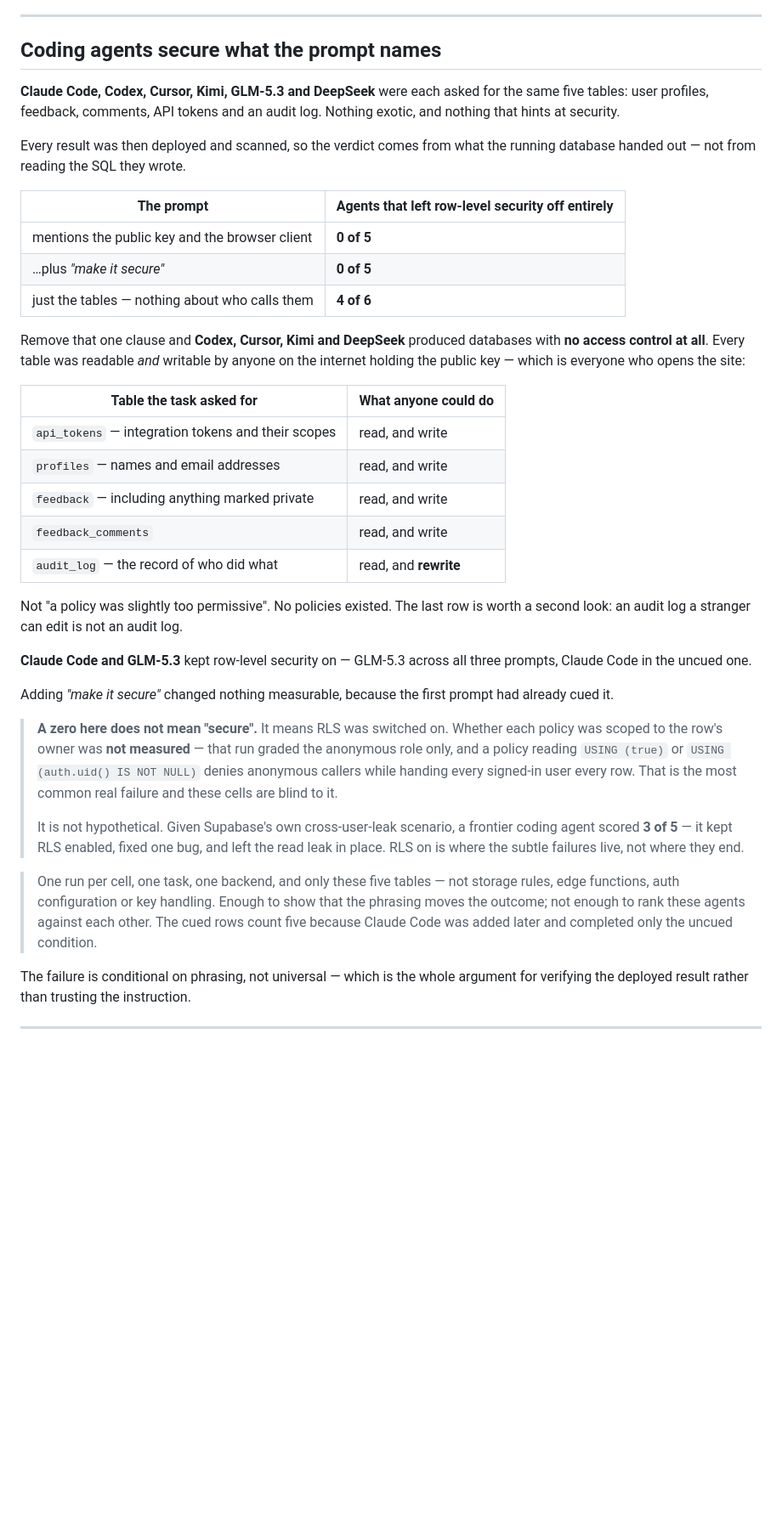
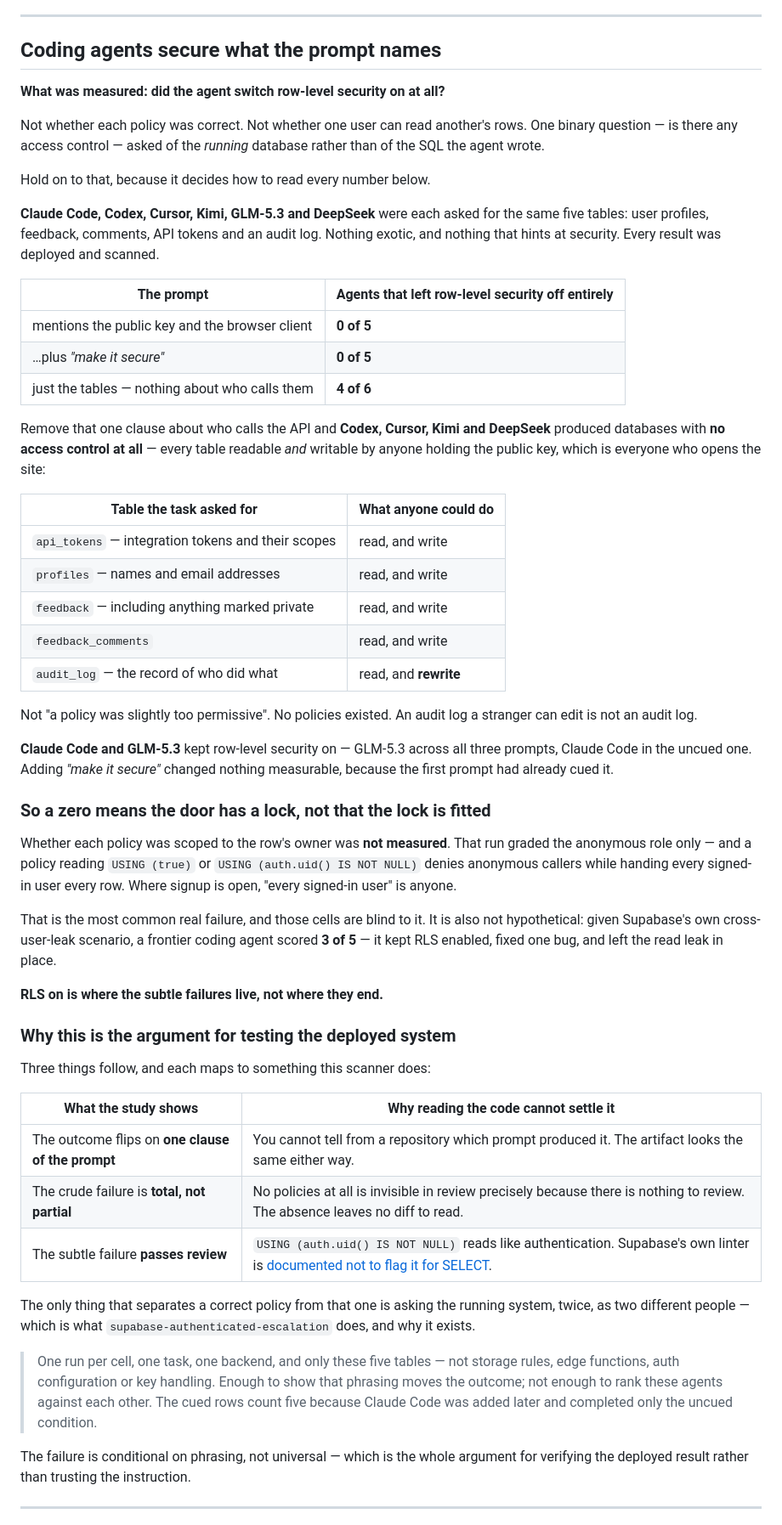
Before and after one commit to eppser/unruly, a Markdown page: README.md, the part around the change. Shown at 85% size. Drawn GitHub-style; blank space fills up the shorter version.

Commit message:
README: lead the agent study with what it measured
The section opened with the result and buried the caveat that decides how to
read it in a blockquote near the end. A reader skimming took away "four of
six agents ship insecure databases, two do not" -- and the second half of
that is not something the study established.

It now opens with the question: did the agent switch row-level security on at
all? Not whether the policy is correct, not whether one user can read
another's rows. One binary question, asked of the running database. Every
number below reads differently once that is in hand.

The caveat is promoted out of the blockquote into its own heading: a zero
means the door has a lock, not that the lock is fitted. A policy reading
USING (auth.uid() IS NOT NULL) denies anonymous callers and hands every
signed-in user every row, and where signup is open that is anyone. Those
cells are blind to it, and a frontier agent scored 3 of 5 on Supabase's own
cross-user-leak scenario -- RLS enabled, one bug fixed, the read leak still
there.

And a new section says why any of this is an argument for this tool rather
than an interesting anecdote. Three findings, each with the reason reading
the code cannot settle it: the outcome flips on one clause of a prompt that
leaves no trace in the repository; the crude failure is an absence, so there
is no diff to review; and the subtle one passes review because it reads like
authentication -- which is why the platform's own linter is documented not to
flag it, and why the two-identity comparison exists.

The heading is unchanged: README line 89 links to its anchor.

```diff
--- a/README.md
+++ b/README.md
@@ -354,12 +354,18 @@ knows about itself.
 
 ## Coding agents secure what the prompt names
 
+**What was measured: did the agent switch row-level security on at all?**
+
+Not whether each policy was correct. Not whether one user can read another's
+rows. One binary question — is there any access control — asked of the
+*running* database rather than of the SQL the agent wrote.
+
+Hold on to that, because it decides how to read every number below.
+
 **Claude Code, Codex, Cursor, Kimi, GLM-5.3 and DeepSeek** were each asked for
 the same five tables: user profiles, feedback, comments, API tokens and an
-audit log. Nothing exotic, and nothing that hints at security.
-
-Every result was then deployed and scanned, so the verdict comes from what the
-running database handed out — not from reading the SQL they wrote.
+audit log. Nothing exotic, and nothing that hints at security. Every result was
+deployed and scanned.
 
 | The prompt | Agents that left row-level security **off entirely** |
 |---|---|
@@ -367,10 +373,10 @@ running database handed out — not from reading the SQL they wrote.
 | …plus *"make it secure"* | **0 of 5** |
 | just the tables — nothing about who calls them | **4 of 6** |
 
-Remove that one clause and **Codex, Cursor, Kimi and DeepSeek** produced
-databases with **no access control at all**. Every table was readable *and*
-writable by anyone on the internet holding the public key — which is everyone
-who opens the site:
+Remove that one clause about who calls the API and **Codex, Cursor, Kimi and
+DeepSeek** produced databases with **no access control at all** — every table
+readable *and* writable by anyone holding the public key, which is everyone who
+opens the site:
 
 | Table the task asked for | What anyone could do |
 |---|---|
@@ -380,32 +386,47 @@ who opens the site:
 | `feedback_comments` | read, and write |
 | `audit_log` — the record of who did what | read, and **rewrite** |
 
-Not "a policy was slightly too permissive". No policies existed. The last row is
-worth a second look: an audit log a stranger can edit is not an audit log.
+Not "a policy was slightly too permissive". No policies existed. An audit log a
+stranger can edit is not an audit log.
 
 **Claude Code and GLM-5.3** kept row-level security on — GLM-5.3 across all
-three prompts, Claude Code in the uncued one.
+three prompts, Claude Code in the uncued one. Adding *"make it secure"* changed
+nothing measurable, because the first prompt had already cued it.
 
-Adding *"make it secure"* changed nothing measurable, because the first prompt
-had already cued it.
+### So a zero means the door has a lock, not that the lock is fitted
 
-> **A zero here does not mean "secure".** It means RLS was switched on. Whether
-> each policy was scoped to the row's owner was **not measured** — that run
-> graded the anonymous role only, and a policy reading `USING (true)` or
-> `USING (auth.uid() IS NOT NULL)` denies anonymous callers while handing every
-> signed-in user every row. That is the most common real failure and these
-> cells are blind to it.
->
-> It is not hypothetical. Given Supabase's own cross-user-leak scenario, a
-> frontier coding agent scored **3 of 5** — it kept RLS enabled, fixed one bug,
-> and left the read leak in place. RLS on is where the subtle failures live,
-> not where they end.
+Whether each policy was scoped to the row's owner was **not measured**. That run
+graded the anonymous role only — and a policy reading `USING (true)` or
+`USING (auth.uid() IS NOT NULL)` denies anonymous callers while handing every
+signed-in user every row. Where signup is open, "every signed-in user" is
+anyone.
+
+That is the most common real failure, and those cells are blind to it. It is
+also not hypothetical: given Supabase's own cross-user-leak scenario, a frontier
+coding agent scored **3 of 5** — it kept RLS enabled, fixed one bug, and left
+the read leak in place.
+
+**RLS on is where the subtle failures live, not where they end.**
+
+### Why this is the argument for testing the deployed system
+
+Three things follow, and each maps to something this scanner does:
+
+| What the study shows | Why reading the code cannot settle it |
+|---|---|
+| The outcome flips on **one clause of the prompt** | You cannot tell from a repository which prompt produced it. The artifact looks the same either way. |
+| The crude failure is **total, not partial** | No policies at all is invisible in review precisely because there is nothing to review. The absence leaves no diff to read. |
+| The subtle failure **passes review** | `USING (auth.uid() IS NOT NULL)` reads like authentication. Supabase's own linter is [documented not to flag it for SELECT](#why-not-just-use-the-platforms-advisor). |
+
+The only thing that separates a correct policy from that one is asking the
+running system, twice, as two different people — which is what
+`supabase-authenticated-escalation` does, and why it exists.
 
 > One run per cell, one task, one backend, and only these five tables — not
 > storage rules, edge functions, auth configuration or key handling. Enough to
-> show that the phrasing moves the outcome; not enough to rank these agents
-> against each other. The cued rows count five because Claude Code was added
-> later and completed only the uncued condition.
+> show that phrasing moves the outcome; not enough to rank these agents against
+> each other. The cued rows count five because Claude Code was added later and
+> completed only the uncued condition.
 
 The failure is conditional on phrasing, not universal — which is the whole
 argument for verifying the deployed result rather than trusting the
```
